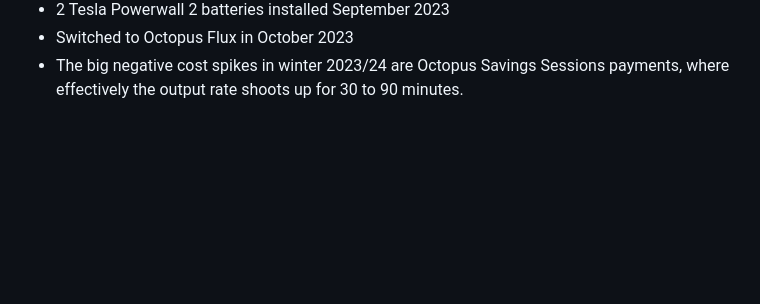
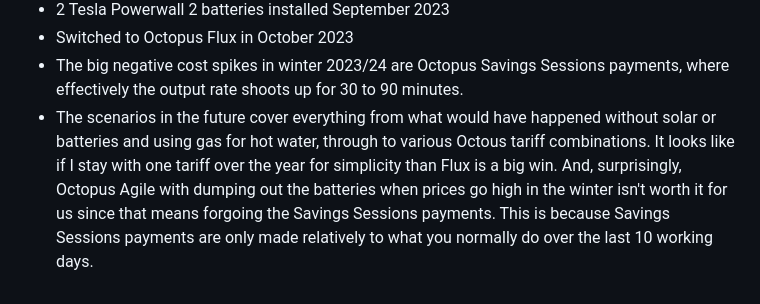
Before and after one commit to dickon/energy-forecast, a Markdown page: README.md, the part around the change. Drawn GitHub-style; blank space fills up the shorter version.

Commit message:
further details

```diff
--- a/README.md
+++ b/README.md
@@ -68,3 +68,7 @@ To make sense of this, here's some context:
  - Switched to Octopus Flux in October 2023
  - The big negative cost spikes in winter 2023/24 are Octopus Savings Sessions payments, where effectively
    the output rate shoots up for 30 to 90 minutes.
+ - The scenarios in the future cover everything from what would have happened without solar or batteries and using gas for hot water, through
+   to various Octous tariff combinations. It looks like if I stay with one tariff over the year for simplicity than Flux is a big win. And, surprisingly,
+   Octopus Agile with dumping out the batteries when prices go high in the winter isn't worth it for us since that means forgoing the Savings Sessions payments.
+   This is because Savings Sessions payments are only made relatively to what you normally do over the last 10 working days.
```
